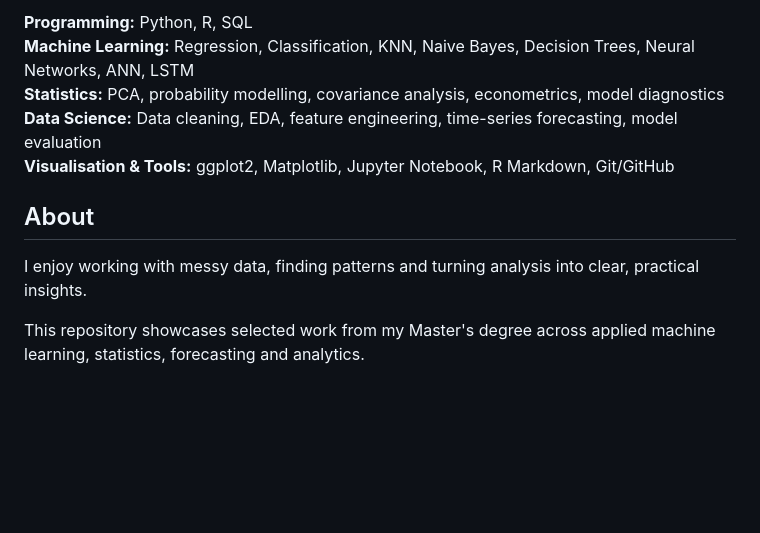
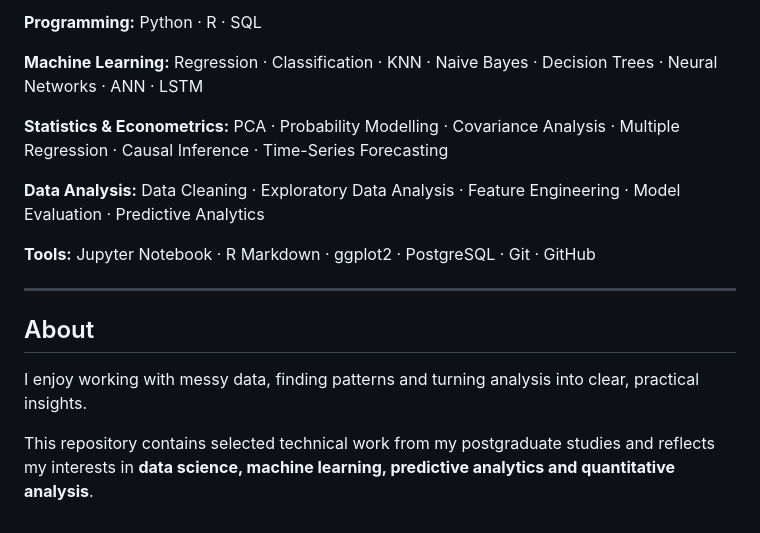
Before and after one commit to Aayushi-Jhaa/Masters_Data_Science_Projects, a Markdown page: README.md, the part around one of its changes. Rendered like a GitHub page; blank space fills up the shorter version.

```diff
--- a/README.md
+++ b/README.md
@@ -21,12 +25,18 @@ A collection of projects completed during my **Master of Data Science and Decisi
 
-**Programming:** Python, R, SQL
-**Machine Learning:** Regression, Classification, KNN, Naive Bayes, Decision Trees, Neural Networks, ANN, LSTM
-**Statistics:** PCA, probability modelling, covariance analysis, econometrics, model diagnostics
-**Data Science:** Data cleaning, EDA, feature engineering, time-series forecasting, model evaluation
-**Visualisation & Tools:** ggplot2, Matplotlib, Jupyter Notebook, R Markdown, Git/GitHub
+**Programming:** Python · R · SQL
+
+**Machine Learning:** Regression · Classification · KNN · Naive Bayes · Decision Trees · Neural Networks · ANN · LSTM
+
+**Statistics & Econometrics:** PCA · Probability Modelling · Covariance Analysis · Multiple Regression · Causal Inference · Time-Series Forecasting
+
+**Data Analysis:** Data Cleaning · Exploratory Data Analysis · Feature Engineering · Model Evaluation · Predictive Analytics
+
+**Tools:** Jupyter Notebook · R Markdown · ggplot2 · PostgreSQL · Git · GitHub
+
+---
 
 ## About
 
 I enjoy working with messy data, finding patterns and turning analysis into clear, practical insights.
 
-This repository showcases selected work from my Master's degree across applied machine learning, statistics, forecasting and analytics.
+This repository contains selected technical work from my postgraduate studies and reflects my interests in **data science, machine learning, predictive analytics and quantitative analysis**.
```
Also changed, not shown: other parts of README.md (+18 -14 lines).
